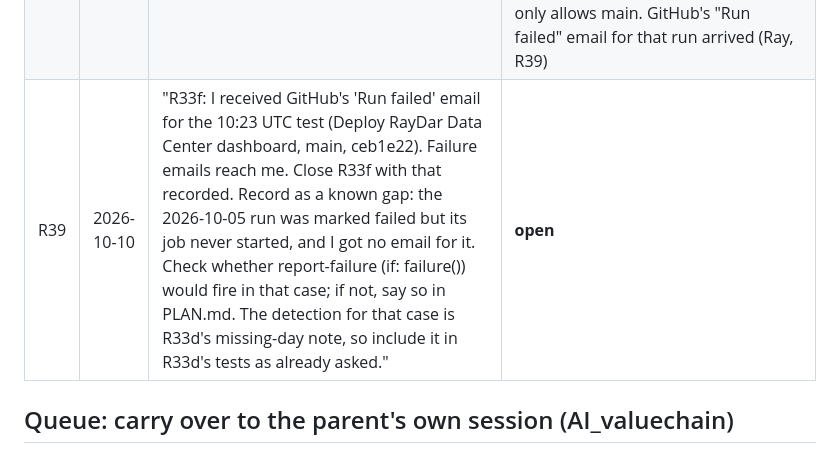
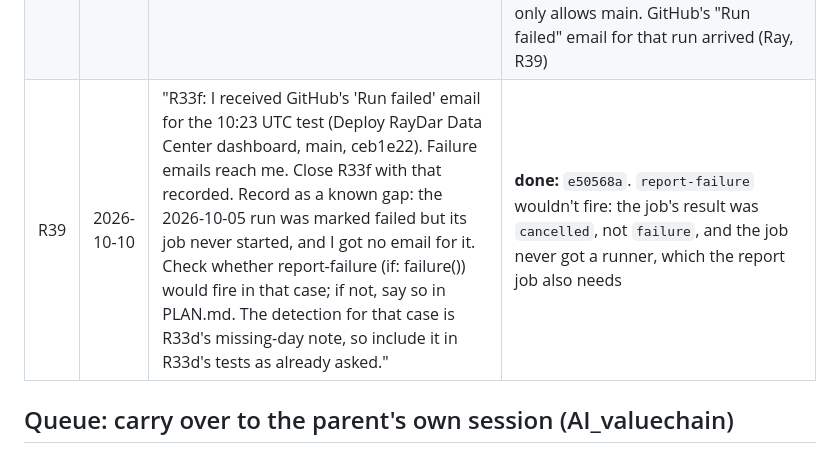
Before and after one commit to miikawir-ops/RayDar-DataCenter, a Markdown page: PLAN.md, the part around the change. Rendered like a GitHub page.

Commit message:
docs: R39 status
Co-Authored-By: Claude Opus 5.5 <noreply@anthropic.com>

```diff
--- a/PLAN.md
+++ b/PLAN.md
@@ -954,7 +954,7 @@ live date for rendered changes) · **superseded** · **declined**.
 | R35 | 2026-10-10 | "R35, new, read-only, before any weight change: 5. The R32 snapshot suggests the 65/20/15 weights cap the constraint signal at 20 points, so optical (constraints 70–100) can't get past ~52. Before proposing anything, check the inputs: a. Constraints: for COHR (100.0), LITE (90.1) and CIEN (87.7), list the headlines and keyword matches behind the score. Is 100.0 a cap being hit? Does keyword purity hold (no bare names or tickers)? Are headlines layer-filtered? b. Smart money: why it is 0.4–19.6 for all 12 tickers. Show each component per ticker (volume-price, analyst, short interest), which are None or missing, and how missing values are handled. If missing is scored as 0, that breaks decision #6: report it, don't fix it yet. c. Only once a and b are clean: show what composite and colour each sub-layer would get under 2–3 alternative weightings, against today's snapshot and the 15 recovered days. No proposal or change to the live weights; that needs my approval and a before/after check." "Quote hashes only from command output." | **a, b reported** 2026-10-10 (not clean; findings under Known issues, "Scoring inputs"). **c held** until a and b are clean |
 | R37 | 2026-10-10 | "Amend the parent carry-over note in PLAN.md (item 5b of my last instruction), doc only, commit by path: Replace the point about the 20:30 UTC run falling before the US close after 1 Nov. The parent's bot commits show its crons fire 4–7 hours late (morning ~10:30–13:25 UTC, evening ~23:00–01:20 UTC). Consequences: the evening run sometimes lands after midnight UTC, so a date's entry holds either that day's or the previous day's session; a Friday evening run can write a Saturday entry (2026-10-10 00:08 UTC), counting Friday's session twice; the 2026-10-05 morning run committed at 13:25 UTC, minutes before the US open. Verify these from `git log --author=bot` in the parent before writing them down." | **done:** `58479cd`. Two points corrected on verification: the evening cron fires 2.2–4.8 h late, not 4–7 h; Friday 2026-10-09's session is in one entry so far (the Saturday one), since Friday's own entry holds Thursday's. The double counting comes from Monday-morning entries (2026-09-28, 2026-10-05) |
 | R38 | 2026-10-10 | "R33.f: I received no email for the 2026-10-05 run. Treat the report-failure issue job as required. When you run its deliberate test failure, tell me the time so I can check whether an email arrived too." | **done:** `ceb1e22` (job `report-failure`, plus a manual-only `test_failure` input). Tested 2026-10-10: run 38044696377 failed on purpose at 10:23:05 UTC, and issue #1 opened at 10:23:09 UTC, assigned to miikawir-ops (closed afterwards as a test). Normal run 38044762500 skipped the job and deployed, live 10:24 UTC. Tested on main, not a throwaway branch: the github-pages environment only allows main. GitHub's "Run failed" email for that run arrived (Ray, R39) |
-| R39 | 2026-10-10 | "R33f: I received GitHub's 'Run failed' email for the 10:23 UTC test (Deploy RayDar Data Center dashboard, main, ceb1e22). Failure emails reach me. Close R33f with that recorded. Record as a known gap: the 2026-10-05 run was marked failed but its job never started, and I got no email for it. Check whether report-failure (if: failure()) would fire in that case; if not, say so in PLAN.md. The detection for that case is R33d's missing-day note, so include it in R33d's tests as already asked." | **open** |
+| R39 | 2026-10-10 | "R33f: I received GitHub's 'Run failed' email for the 10:23 UTC test (Deploy RayDar Data Center dashboard, main, ceb1e22). Failure emails reach me. Close R33f with that recorded. Record as a known gap: the 2026-10-05 run was marked failed but its job never started, and I got no email for it. Check whether report-failure (if: failure()) would fire in that case; if not, say so in PLAN.md. The detection for that case is R33d's missing-day note, so include it in R33d's tests as already asked." | **done:** `e50568a`. `report-failure` wouldn't fire: the job's result was `cancelled`, not `failure`, and the job never got a runner, which the report job also needs |
 
 ## Queue: carry over to the parent's own session (AI_valuechain)
 
```
